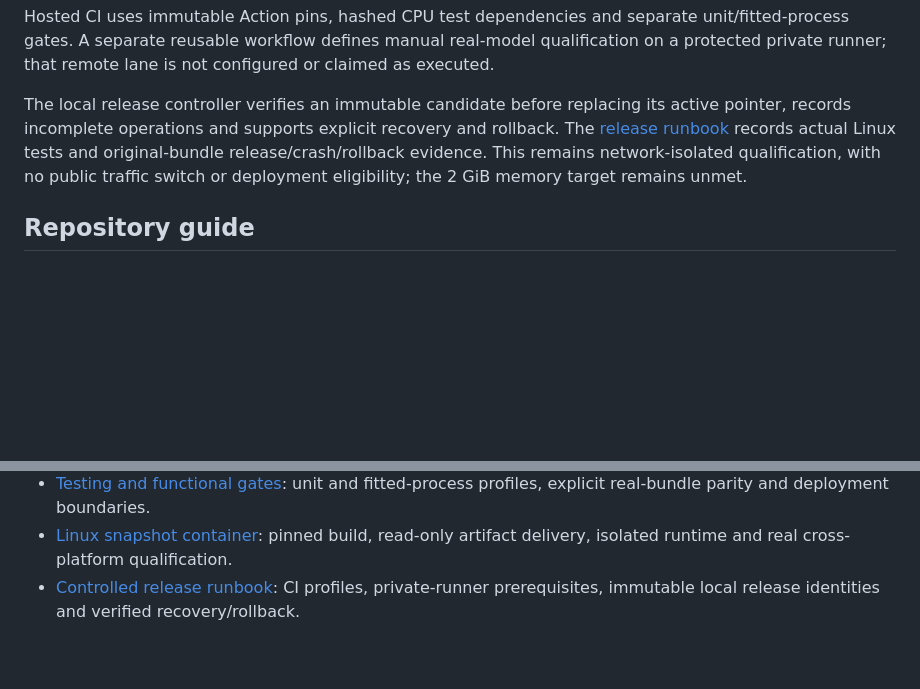
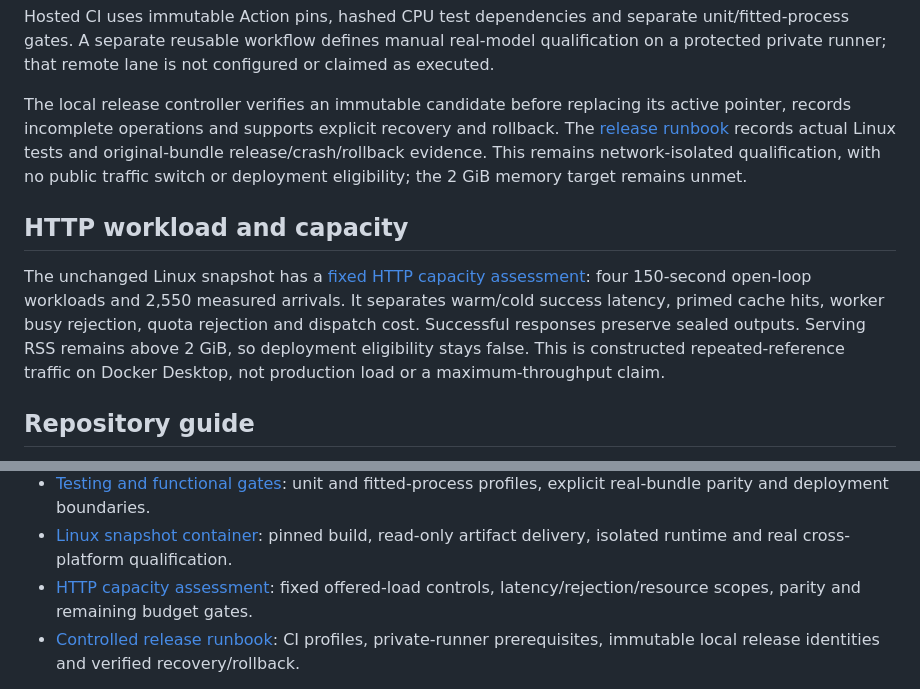
Before and after one commit to Thazg/ecommerce-recsys, a Markdown page: README.md, 2 parts joined by grey strips. GitHub-like rendering; blank space fills up the shorter version.

Commit message:
docs: report snapshot capacity results and measurement limits

```diff
--- a/README.md
+++ b/README.md
@@ -216,6 +216,16 @@ Linux tests and original-bundle release/crash/rollback evidence. This remains
 network-isolated qualification, with no public traffic switch or deployment
 eligibility; the 2 GiB memory target remains unmet.
 
+## HTTP workload and capacity
+
+The unchanged Linux snapshot has a [fixed HTTP capacity assessment](docs/HTTP_CAPACITY_REPORT.md):
+four 150-second open-loop workloads and 2,550 measured arrivals. It separates
+warm/cold success latency, primed cache hits, worker busy rejection, quota
+rejection and dispatch cost. Successful responses preserve sealed outputs.
+Serving RSS remains above 2 GiB, so deployment eligibility stays false. This is
+constructed repeated-reference traffic on Docker Desktop, not production load
+or a maximum-throughput claim.
+
 ## Repository guide
 
 - [Rolling evaluation protocol](docs/ROLLING_EVALUATION_PROTOCOL.md): cohorts, time boundaries, selection rule, and validity limits.
@@ -237,6 +247,7 @@ eligibility; the 2 GiB memory target remains unmet.
 - [API hardening](docs/API_HARDENING.md): local access policy, connection/input budgets, request limits and source-pinned verification.
 - [Testing and functional gates](docs/TESTING_AND_RELEASE_GATES.md): unit and fitted-process profiles, explicit real-bundle parity and deployment boundaries.
 - [Linux snapshot container](docs/LINUX_CONTAINER.md): pinned build, read-only artifact delivery, isolated runtime and real cross-platform qualification.
+- [HTTP capacity assessment](docs/HTTP_CAPACITY_REPORT.md): fixed offered-load controls, latency/rejection/resource scopes, parity and remaining budget gates.
 - [Controlled release runbook](docs/RELEASE_WORKFLOW.md): CI profiles, private-runner prerequisites, immutable local release identities and verified recovery/rollback.
 
 Earlier leave-last-out experiments remain in the [baseline](docs/BASELINE_REPORT.md) and [MF](docs/MF_EXPERIMENT_REPORT.md) reports as historical evidence. Their scores answer a different evaluation question and should not be compared directly with the rolling results.
```
Also changed, not shown: docs/HTTP_CAPACITY_REPORT.md (added, +159 -0 lines).
